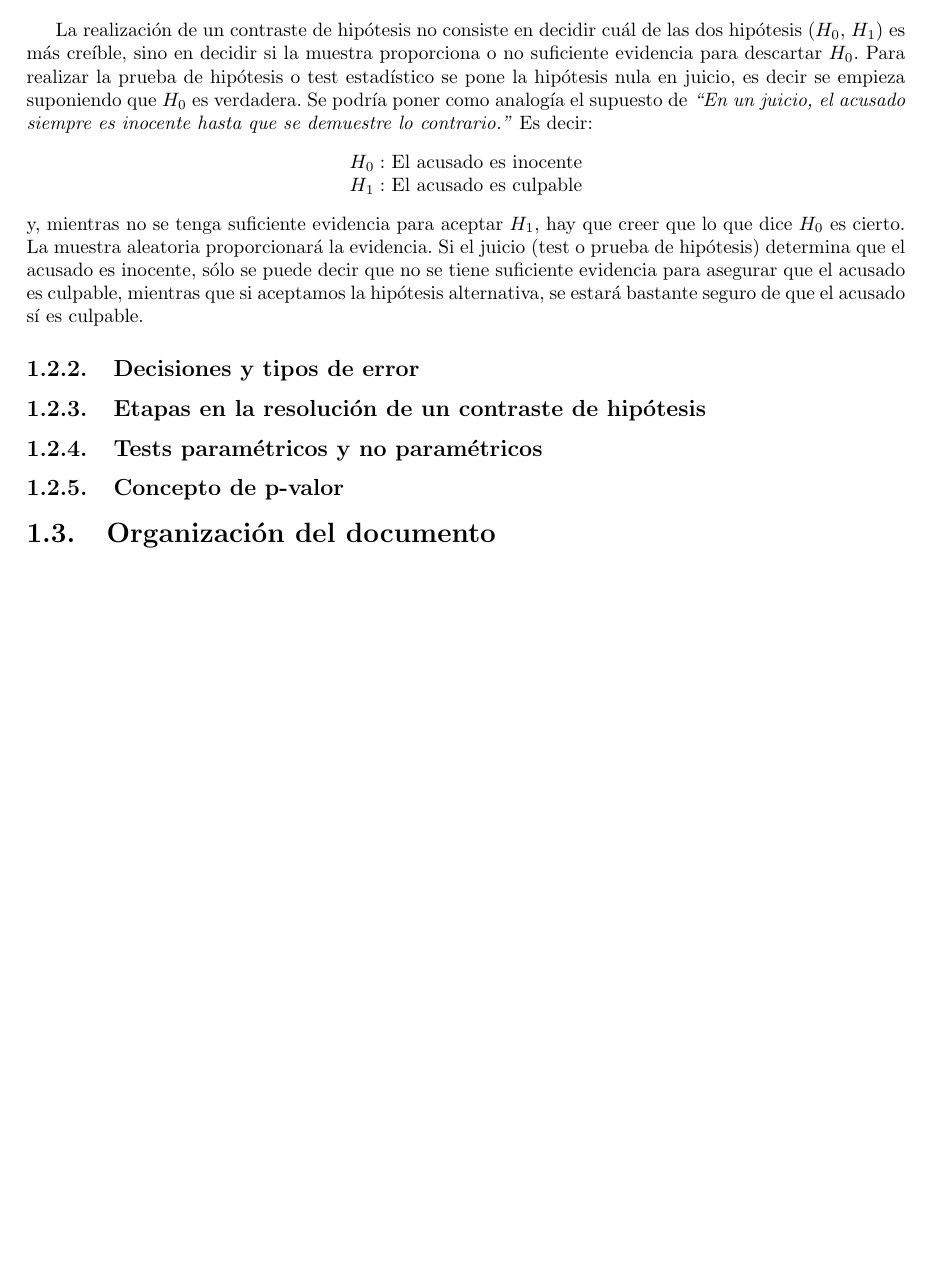
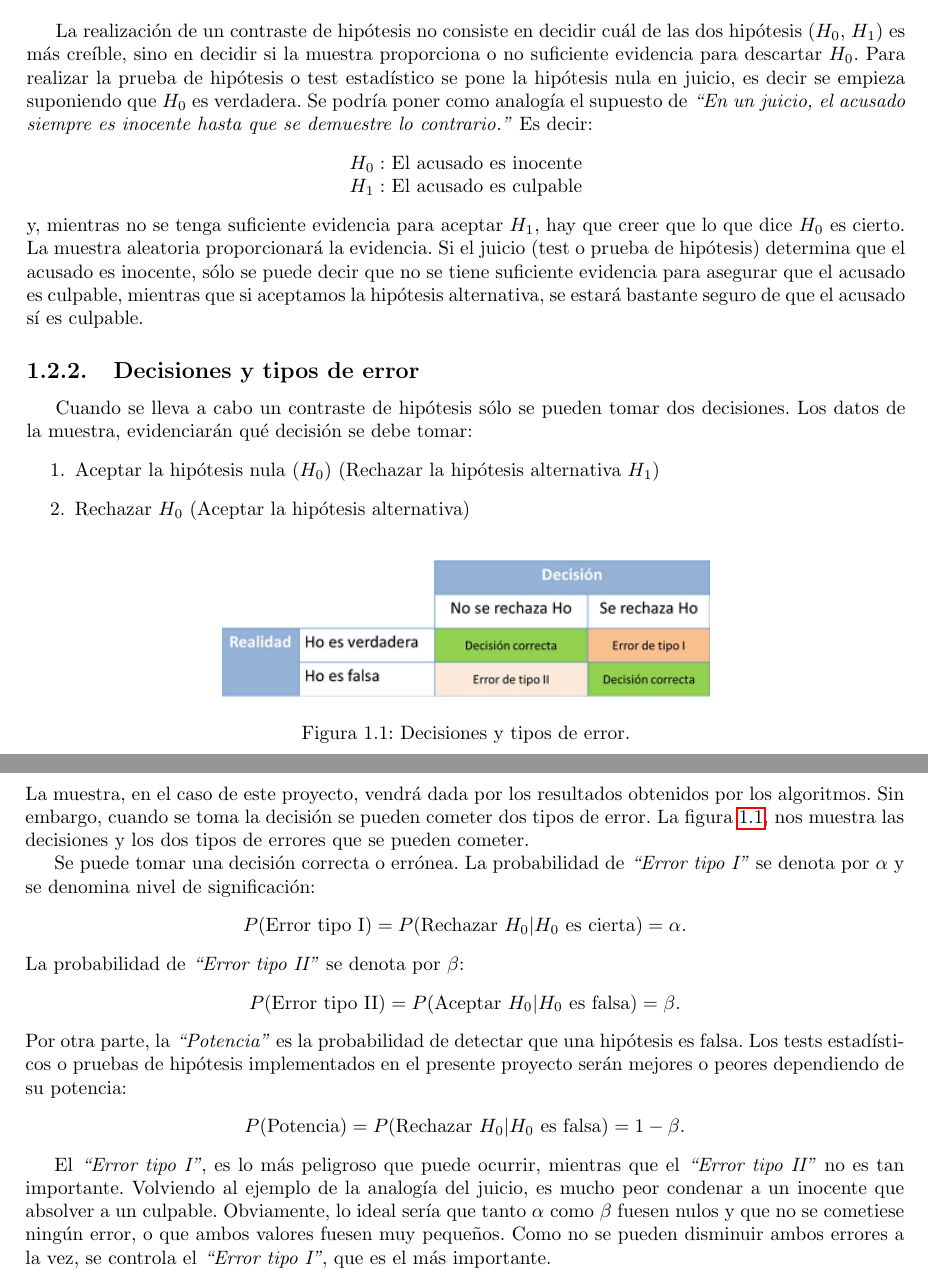
Before and after one commit to citiususc/stac, a LaTeX book (documentacion/memoria/tfg.tex, which reads documentacion/memoria/capitulos/introduccion.tex): part of page 8 of 8 before the commit and two parts of pages 8 and 9 of 10 after it, the two joined at a grey line, cut so that both start at the same text, the shorter picture padded with empty space. Compiled offline with pdfLaTeX.

Commit message:
Decisiones y tipos de error.

```diff
--- a/documentacion/memoria/capitulos/introduccion.tex
+++ b/documentacion/memoria/capitulos/introduccion.tex
@@ -121,9 +121,46 @@ muestra aleatoria proporcionará la evidencia. Si el juicio (test o prueba de hi
 es inocente, sólo se puede decir que no se tiene suficiente evidencia para asegurar que el acusado es culpable,
 mientras que si aceptamos la hipótesis alternativa, se estará bastante seguro de que el acusado sí es culpable.
 
+\subsection{Decisiones y tipos de error}
+Cuando se lleva a cabo un contraste de hipótesis sólo se pueden tomar dos decisiones. Los datos de la muestra,
+evidenciarán qué decisión se debe tomar:
+\begin{enumerate}
+\item Aceptar la hipótesis nula ($H_0$) (Rechazar la hipótesis alternativa $H_1$)
+\item Rechazar $H_0$ (Aceptar la hipótesis alternativa)
+\end{enumerate}
+\begin{figure}[h]
+\centering
+\includegraphics[height=2.5cm]{figuras/figura1.png}
+\caption{Decisiones y tipos de error.}
+\label{fig:decision}
+\end{figure}
+La muestra, en el caso de este proyecto, vendrá dada por los resultados obtenidos por los algoritmos. Sin embargo,
+cuando se toma la decisión se pueden cometer dos tipos de error. La figura \ref{fig:decision}, nos muestra las
+decisiones y los dos tipos de errores que se pueden cometer.
 
-\subsection{Decisiones y tipos de error}
-\subsection{Etapas en la resolución de un contraste de hipótesis}
-\subsection{Tests paramétricos y no paramétricos}
-\subsection{Concepto de p-valor}
-\section{Organización del documento}
+Se puede tomar una decisión correcta o errónea. La probabilidad de \textit{``Error tipo I"} se denota por $\alpha$
+y se denomina nivel de significación:
+\begin{center}
+$P(\mbox{Error tipo I}) = P(\mbox{Rechazar } H_0|H_0 \mbox{ es cierta}) =\alpha.$
+\end{center}
+La probabilidad de \textit{``Error tipo II"} se denota por $\beta$:
+\begin{center}
+$P(\mbox{Error tipo II}) = P(\mbox{Aceptar } H_0|H_0 \mbox{ es falsa}) =\beta.$
+\end{center}
+Por otra parte, la \textit{``Potencia"} es la probabilidad de detectar que una hipótesis es falsa. Los tests
+estadísticos o pruebas de hipótesis implementados en el presente proyecto serán mejores o peores dependiendo
+de su potencia:
+\begin{center}
+$P(\mbox{Potencia}) = P(\mbox{Rechazar } H_0|H_0 \mbox{ es falsa}) =1-\beta.$
+\end{center}
+
+El \textit{``Error tipo I"}, es lo más peligroso que puede ocurrir, mientras que el \textit{``Error tipo II"}
+no es tan importante. Volviendo al ejemplo de la analogía del juicio, es mucho peor condenar a un inocente que
+absolver a un culpable. Obviamente, lo ideal sería que tanto $\alpha$ como $\beta$ fuesen nulos y que no se
+cometiese ningún error, o que ambos valores fuesen muy pequeños. Como no se pueden disminuir ambos errores a la
+vez, se controla el \textit{``Error tipo I"}, que es el más importante.
+
+%\subsection{Etapas en la resolución de un contraste de hipótesis}
+%\subsection{Tests paramétricos y no paramétricos}
+%\subsection{Concepto de p-valor}
+%\section{Organización del documento}
```
Also changed, not shown: documentacion/memoria/capitulos/bibliografia.tex (+2 -2 lines), documentacion/memoria/tfg.tex (+2 -2 lines), documentacion/memoria/figuras/figura1.png (added), documentacion/memoria/tfg.pdf, documentacion/memoria/capitulos/introduccion.tex (2 more changed lines), 10 other files.
